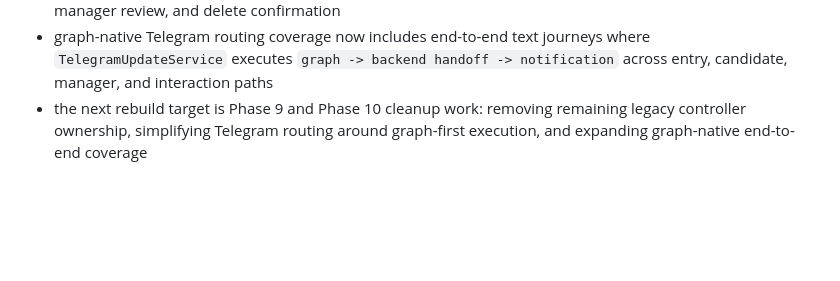
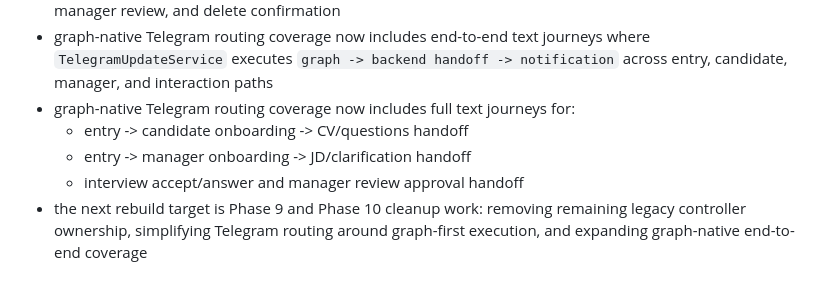
Before and after one commit to vladigolub93/gethellybot, a Markdown page: docs/HELLY_V1_AGENT_OWNED_STAGE_REBUILD_PLAN.md, the part around the change. Rendered like a GitHub page; blank space fills up the shorter version.

Commit message:
Expand graph telegram end-to-end coverage

```diff
--- a/docs/HELLY_V1_AGENT_OWNED_STAGE_REBUILD_PLAN.md
+++ b/docs/HELLY_V1_AGENT_OWNED_STAGE_REBUILD_PLAN.md
@@ -354,6 +354,10 @@ Current execution note:
 - graph-native flow coverage now includes sequential candidate and manager journey tests across multiple stage transitions, not only single-stage unit checks
 - graph-native flow coverage now also includes interaction-path sequences across invitation, active interview, manager review, and delete confirmation
 - graph-native Telegram routing coverage now includes end-to-end text journeys where `TelegramUpdateService` executes `graph -> backend handoff -> notification` across entry, candidate, manager, and interaction paths
+- graph-native Telegram routing coverage now includes full text journeys for:
+  - entry -> candidate onboarding -> CV/questions handoff
+  - entry -> manager onboarding -> JD/clarification handoff
+  - interview accept/answer and manager review approval handoff
 - the next rebuild target is Phase 9 and Phase 10 cleanup work: removing remaining legacy controller ownership, simplifying Telegram routing around graph-first execution, and expanding graph-native end-to-end coverage
 
 ## 9. Definition of Done
```
Also changed, not shown: docs/HELLY_V1_IMPLEMENTATION_STATUS.md (+1 -0 lines), docs/HELLY_V1_LANGGRAPH_MIGRATION_PLAN.md (+1 -0 lines).
